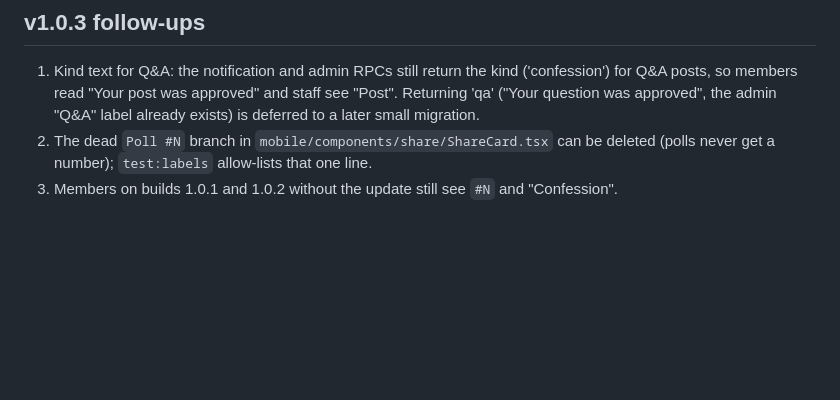
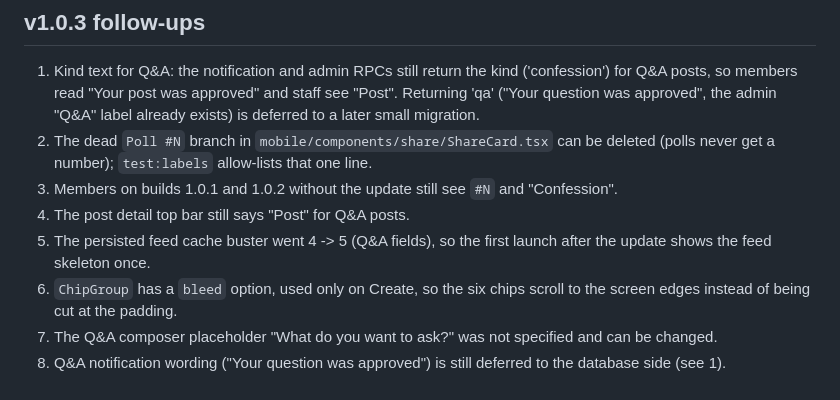
Before and after one commit to djmirontos/unmconfession, a Markdown page: docs/V2_BACKLOG.md, the part around the change. Rendered like a GitHub page; blank space fills up the shorter version.

```diff
--- a/docs/V2_BACKLOG.md
+++ b/docs/V2_BACKLOG.md
@@ -128,3 +128,8 @@ Merge the duplicate read policies on announcements and user_flags (advisor warni
 1. Kind text for Q&A: the notification and admin RPCs still return the kind ('confession') for Q&A posts, so members read "Your post was approved" and staff see "Post". Returning 'qa' ("Your question was approved", the admin "Q&A" label already exists) is deferred to a later small migration.
 2. The dead `Poll #N` branch in `mobile/components/share/ShareCard.tsx` can be deleted (polls never get a number); `test:labels` allow-lists that one line.
 3. Members on builds 1.0.1 and 1.0.2 without the update still see `#N` and "Confession".
+4. The post detail top bar still says "Post" for Q&A posts.
+5. The persisted feed cache buster went 4 -> 5 (Q&A fields), so the first launch after the update shows the feed skeleton once.
+6. `ChipGroup` has a `bleed` option, used only on Create, so the six chips scroll to the screen edges instead of being cut at the padding.
+7. The Q&A composer placeholder "What do you want to ask?" was not specified and can be changed.
+8. Q&A notification wording ("Your question was approved") is still deferred to the database side (see 1).
```
Also changed, not shown: docs/PROGRESS.md (+10 -0 lines).
